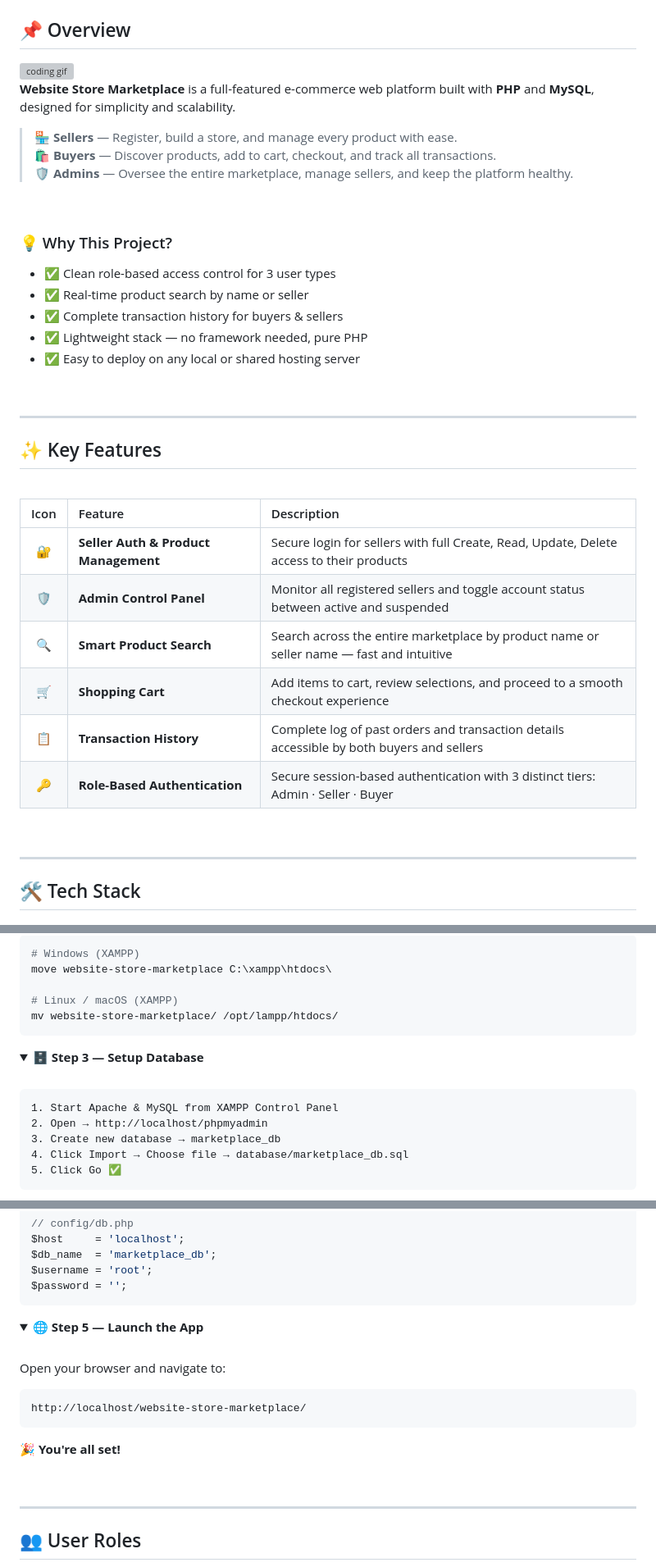
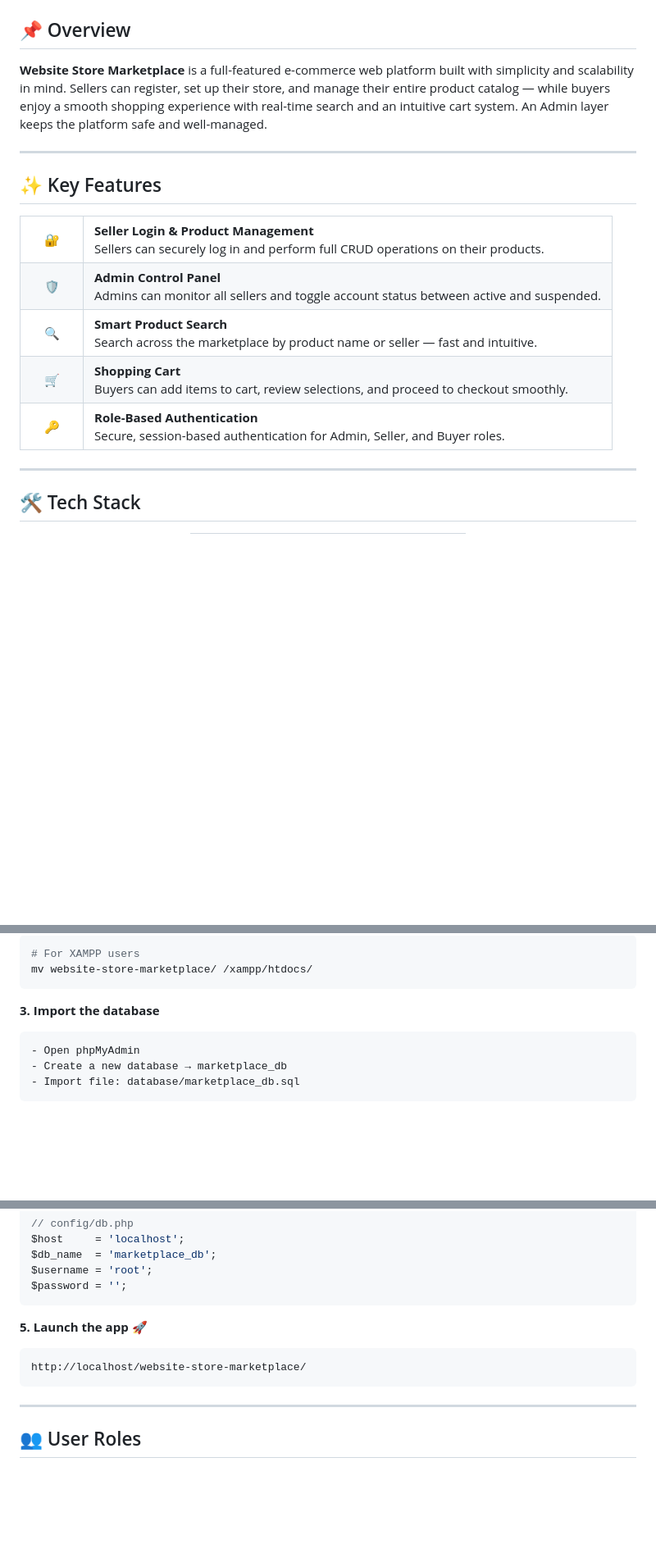
Before and after one commit to SayNotes/website-store-marketplace, a Markdown page: README.md, 3 parts joined by grey strips. Shown at 82% size. Rendered like a GitHub page; folded sections open; blank space fills up the shorter version; grey boxes are pictures that could not be loaded.

````diff
--- a/README.md
+++ b/README.md
@@ -37,45 +25,33 @@
 ## 📌 Overview
 
-<img align="right" width="380" src="https://media.giphy.com/media/qgQUggAC3Pfv687qPC/giphy.gif" alt="coding gif"/>
-
-**Website Store Marketplace** is a full-featured e-commerce web platform built with **PHP** and **MySQL**, designed for simplicity and scalability.
-
-> 🏪 **Sellers** — Register, build a store, and manage every product with ease.<br/>
-> 🛍️ **Buyers** — Discover products, add to cart, checkout, and track all transactions.<br/>
-> 🛡️ **Admins** — Oversee the entire marketplace, manage sellers, and keep the platform healthy.
-
-<br/>
-
-### 💡 Why This Project?
-
-- ✅ Clean role-based access control for 3 user types
-- ✅ Real-time product search by name or seller
-- ✅ Complete transaction history for buyers & sellers
-- ✅ Lightweight stack — no framework needed, pure PHP
-- ✅ Easy to deploy on any local or shared hosting server
-
-<br/>
+**Website Store Marketplace** is a full-featured e-commerce web platform built with simplicity and scalability in mind. Sellers can register, set up their store, and manage their entire product catalog — while buyers enjoy a smooth shopping experience with real-time search and an intuitive cart system. An Admin layer keeps the platform safe and well-managed.
 
 ---
 
 ## ✨ Key Features
 
-<br/>
-
-<div align="center">
-
-| Icon | Feature | Description |
-|:----:|:--------|:------------|
-| 🔐 | **Seller Auth & Product Management** | Secure login for sellers with full Create, Read, Update, Delete access to their products |
-| 🛡️ | **Admin Control Panel** | Monitor all registered sellers and toggle account status between active and suspended |
-| 🔍 | **Smart Product Search** | Search across the entire marketplace by product name or seller name — fast and intuitive |
-| 🛒 | **Shopping Cart** | Add items to cart, review selections, and proceed to a smooth checkout experience |
-| 📋 | **Transaction History** | Complete log of past orders and transaction details accessible by both buyers and sellers |
-| 🔑 | **Role-Based Authentication** | Secure session-based authentication with 3 distinct tiers: Admin · Seller · Buyer |
-
-</div>
-
-<br/>
+<table>
+  <tr>
+    <td width="50px" align="center">🔐</td>
+    <td><strong>Seller Login & Product Management</strong><br/>Sellers can securely log in and perform full CRUD operations on their products.</td>
+  </tr>
+  <tr>
+    <td align="center">🛡️</td>
+    <td><strong>Admin Control Panel</strong><br/>Admins can monitor all sellers and toggle account status between active and suspended.</td>
+  </tr>
+  <tr>
+    <td align="center">🔍</td>
+    <td><strong>Smart Product Search</strong><br/>Search across the marketplace by product name or seller — fast and intuitive.</td>
+  </tr>
+  <tr>
+    <td align="center">🛒</td>
+    <td><strong>Shopping Cart</strong><br/>Buyers can add items to cart, review selections, and proceed to checkout smoothly.</td>
+  </tr>
+  <tr>
+    <td align="center">🔑</td>
+    <td><strong>Role-Based Authentication</strong><br/>Secure, session-based authentication for Admin, Seller, and Buyer roles.</td>
+  </tr>
+</table>
 
 ---
 
@@ -156,22 +92,12 @@ cd website-store-marketplace
 ```bash
-# Windows (XAMPP)
-move website-store-marketplace C:\xampp\htdocs\
-
-# Linux / macOS (XAMPP)
-mv website-store-marketplace/ /opt/lampp/htdocs/
+# For XAMPP users
+mv website-store-marketplace/ /xampp/htdocs/
 ```
 
-</details>
-
-<details>
-<summary><b>🗄️ Step 3 — Setup Database</b></summary>
-<br/>
-
+**3. Import the database**
 ```
-1. Start Apache & MySQL from XAMPP Control Panel
-2. Open → http://localhost/phpmyadmin
-3. Create new database → marketplace_db
-4. Click Import → Choose file → database/marketplace_db.sql
-5. Click Go ✅
+- Open phpMyAdmin
+- Create a new database → marketplace_db
+- Import file: database/marketplace_db.sql
 ```
 
@@ -189,22 +110,10 @@ $username = 'root';
 $password = '';
 ```
 
-</details>
-
-<details>
-<summary><b>🌐 Step 5 — Launch the App</b></summary>
-<br/>
-
-Open your browser and navigate to:
+**5. Launch the app** 🚀
 ```
 http://localhost/website-store-marketplace/
 ```
-
-🎉 **You're all set!**
-
-</details>
-
-<br/>
 
 ---
 
````
Also changed, not shown: other parts of README.md (+34 -151 lines).
